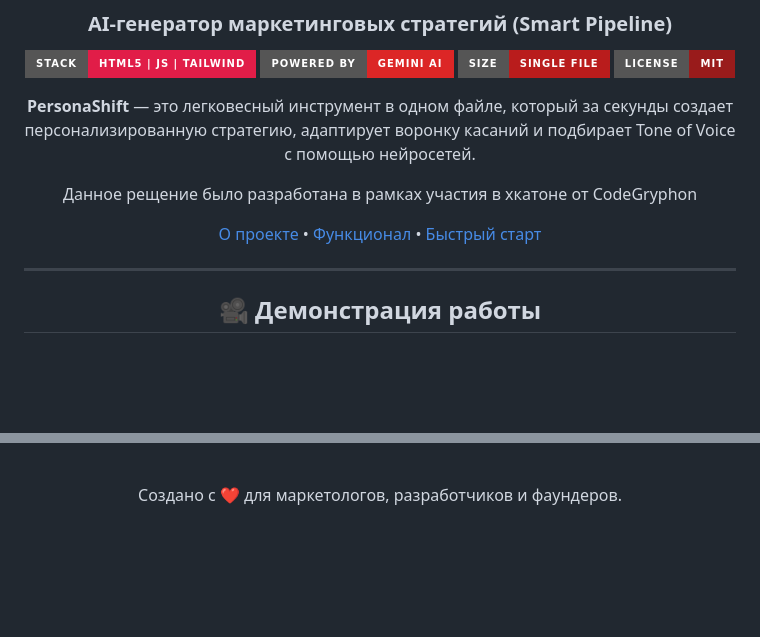
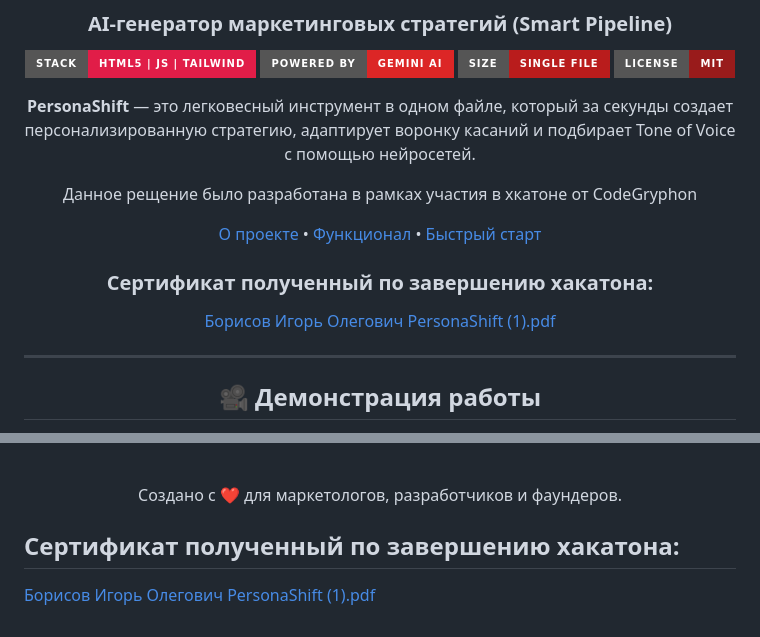
Before and after one commit to Yujir0k/PersonaShift, a Markdown page: README.md, 2 parts joined by grey strips. Rendered like a GitHub page; badges without logos; blank space fills up the shorter version.

```diff
--- a/README.md
+++ b/README.md
@@ -13,6 +13,11 @@
 Данное рещение было разработана в рамках участия в хкатоне от CodeGryphon
 
 [О проекте](#-о-проекте) • [Функционал](#-ключевой-функционал) • [Быстрый старт](#-быстрый-старт)
+
+
+### Сертификат полученный по завершению хакатона:
+
+[Борисов Игорь Олегович PersonaShift (1).pdf](https://github.com/user-attachments/files/26764666/PersonaShift.1.pdf)
 
 </div>
 
@@ -78,3 +83,7 @@ https://github.com/user-attachments/assets/77c79354-c2b3-44c1-8d92-0597815b32f1
   <br>
   <p>Создано с ❤️ для маркетологов, разработчиков и фаундеров.</p>
 </div>
+
+## Сертификат полученный по завершению хакатона:
+
+[Борисов Игорь Олегович PersonaShift (1).pdf](https://github.com/user-attachments/files/26764666/PersonaShift.1.pdf)
```
